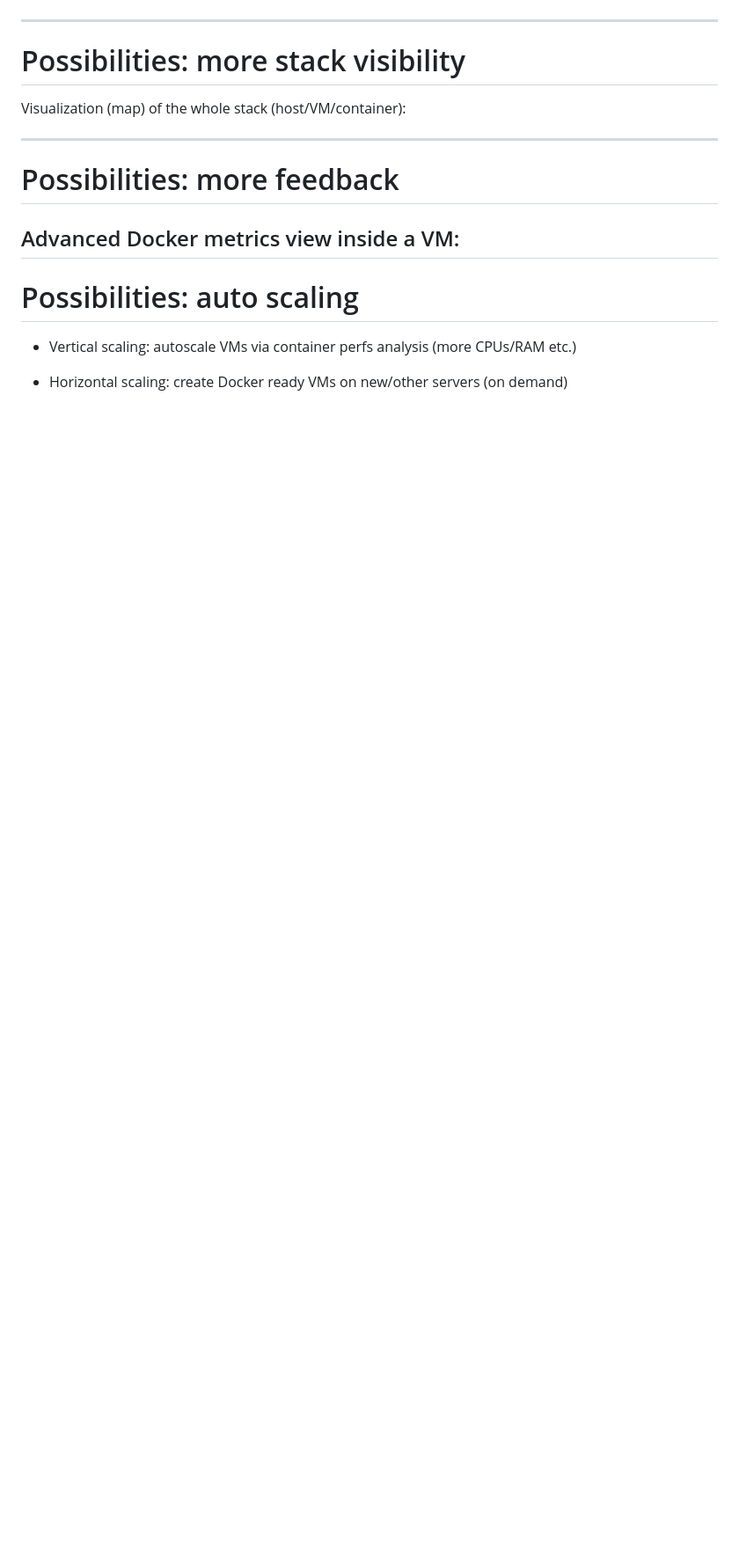
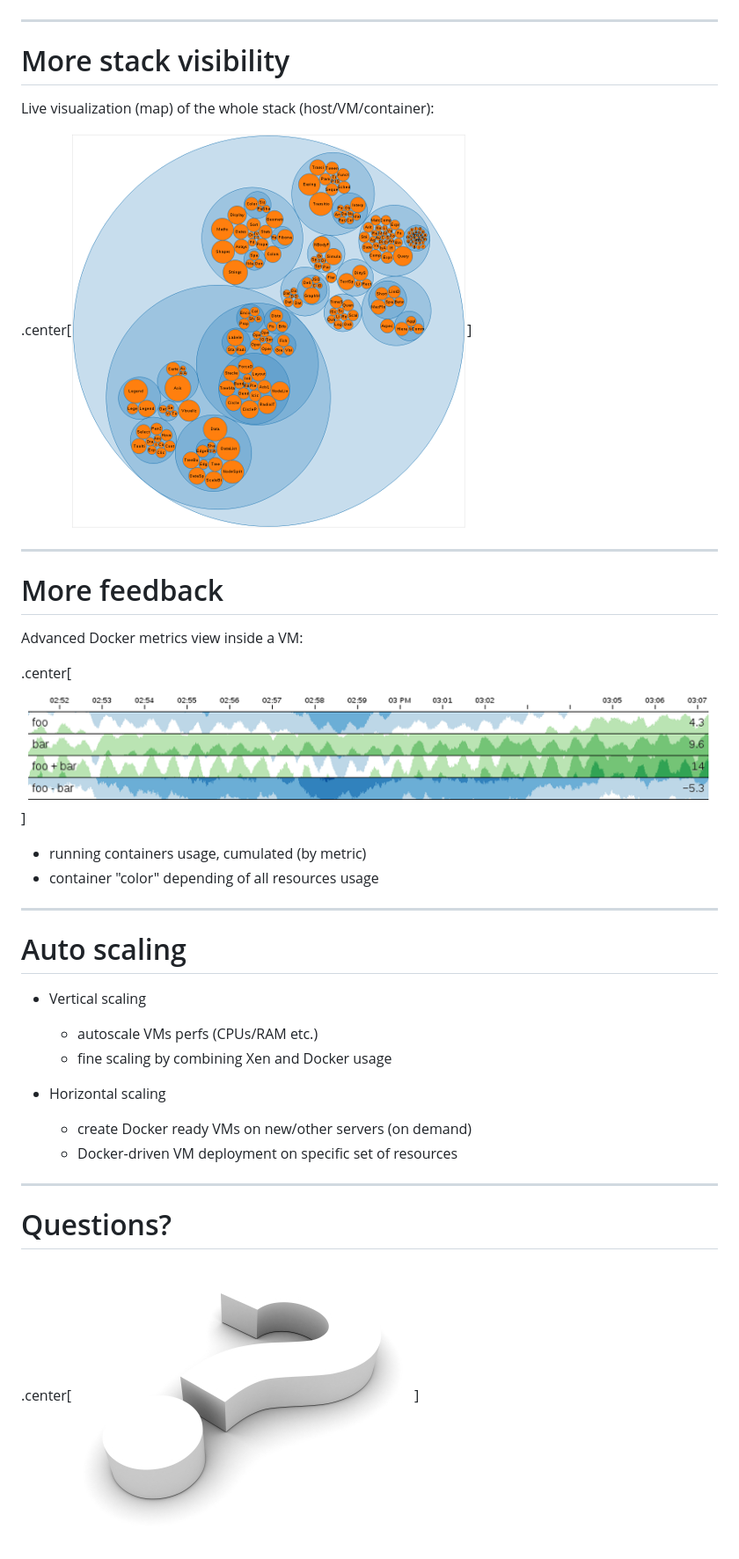
Before and after one commit to olivierlambert/talks, a Markdown page: LCon15/talk.md, the part around the change printed below. Shown: that part at 88% size. Drawn GitHub-style; pictures changed too: LCon15/assets/circlepacking.png (added), LCon15/assets/metrics.png (added), LCon15/assets/question.jpg (added); blank space fills up the shorter version.

Commit message:
first draft done

```diff
--- a/LCon15/talk.md
+++ b/LCon15/talk.md
@@ -298,19 +298,37 @@ More "glue" to integrate containers in existing VM tools/workflows:
 
 ---
 
-# Possibilities: more stack visibility
+# More stack visibility
 
-Visualization (map) of the whole stack (host/VM/container):
+Live visualization (map) of the whole stack (host/VM/container):
+
+.center[![](assets/circlepacking.png)]
 
 ---
 
-# Possibilities: more feedback
+# More feedback
 
 Advanced Docker metrics view inside a VM:
+
+.center[![](assets/metrics.png)]
+
+* running containers usage, cumulated (by metric)
+* container "color" depending of all resources usage
+
 ---
 
-# Possibilities: auto scaling
+# Auto scaling
 
-* Vertical scaling: autoscale VMs via container perfs analysis (more CPUs/RAM etc.)
+* Vertical scaling
+  * autoscale VMs perfs (CPUs/RAM etc.)
+  * fine scaling by combining Xen and Docker usage
 
-* Horizontal scaling: create Docker ready VMs on new/other servers (on demand)
+* Horizontal scaling
+  * create Docker ready VMs on new/other servers (on demand)
+  * Docker-driven VM deployment on specific set of resources
+
+---
+
+# Questions?
+
+.center[![](assets/question.jpg)]
```
Also changed, not shown: other parts of LCon15/talk.md (+1 -1 lines).
